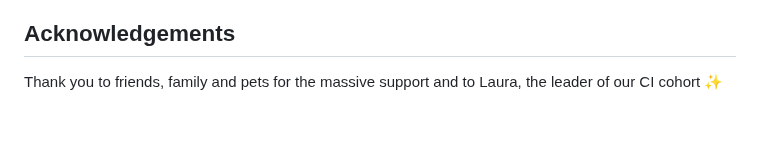
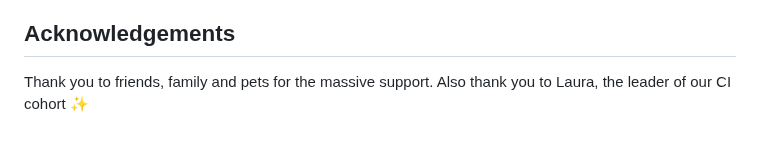
Before and after one commit to KSDunne/yoga_flip, a Markdown page: README.md, the part around the change. GitHub-like rendering.

Commit message:
Update Achknowledgements in README

```diff
--- a/README.md
+++ b/README.md
@@ -172,4 +172,4 @@ Love Maths
 
 ## Acknowledgements
 
-Thank you to friends, family and pets for the massive support and to Laura, the leader of our CI cohort :sparkles:
+Thank you to friends, family and pets for the massive support. Also thank you to Laura, the leader of our CI cohort :sparkles:
```
